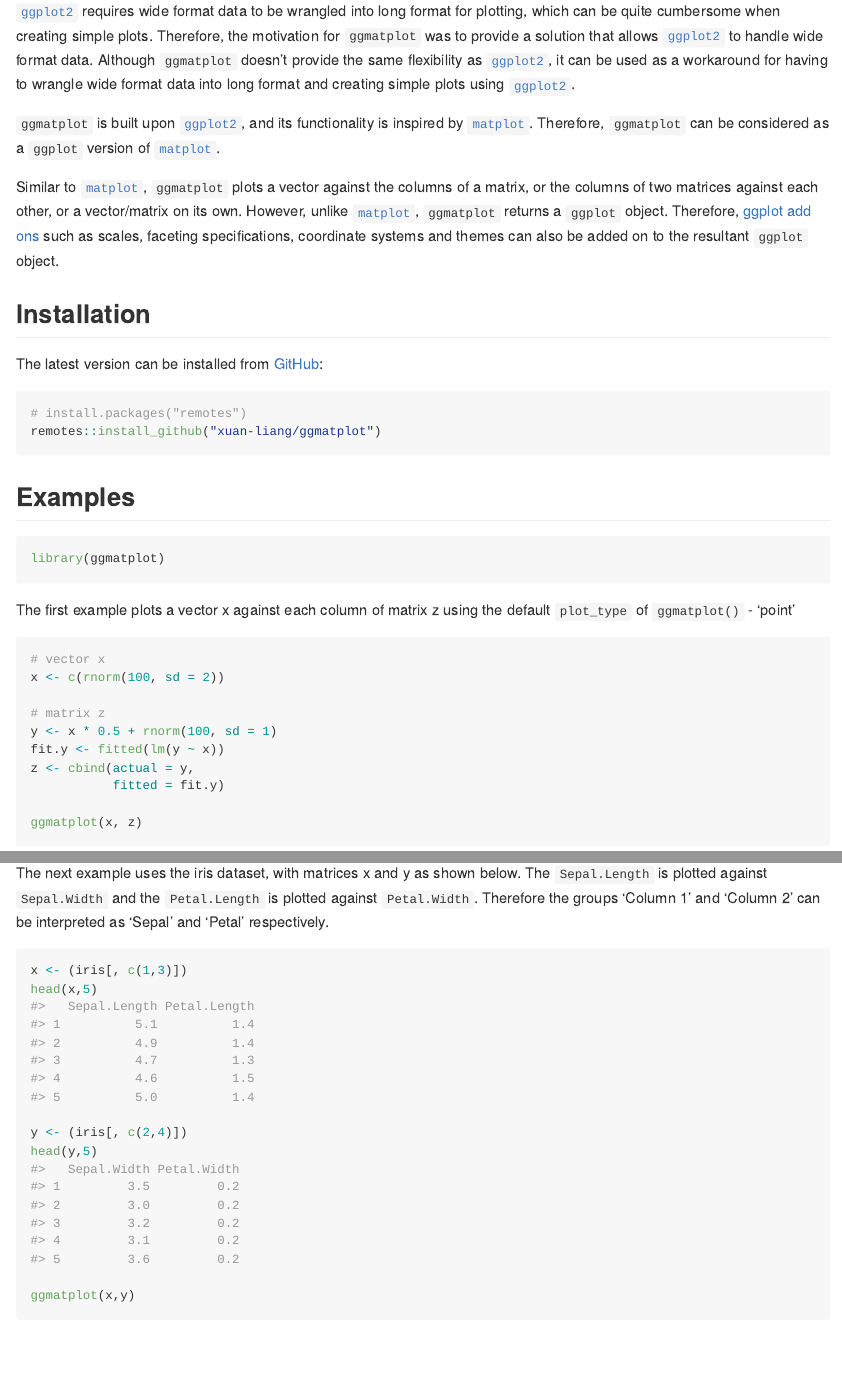
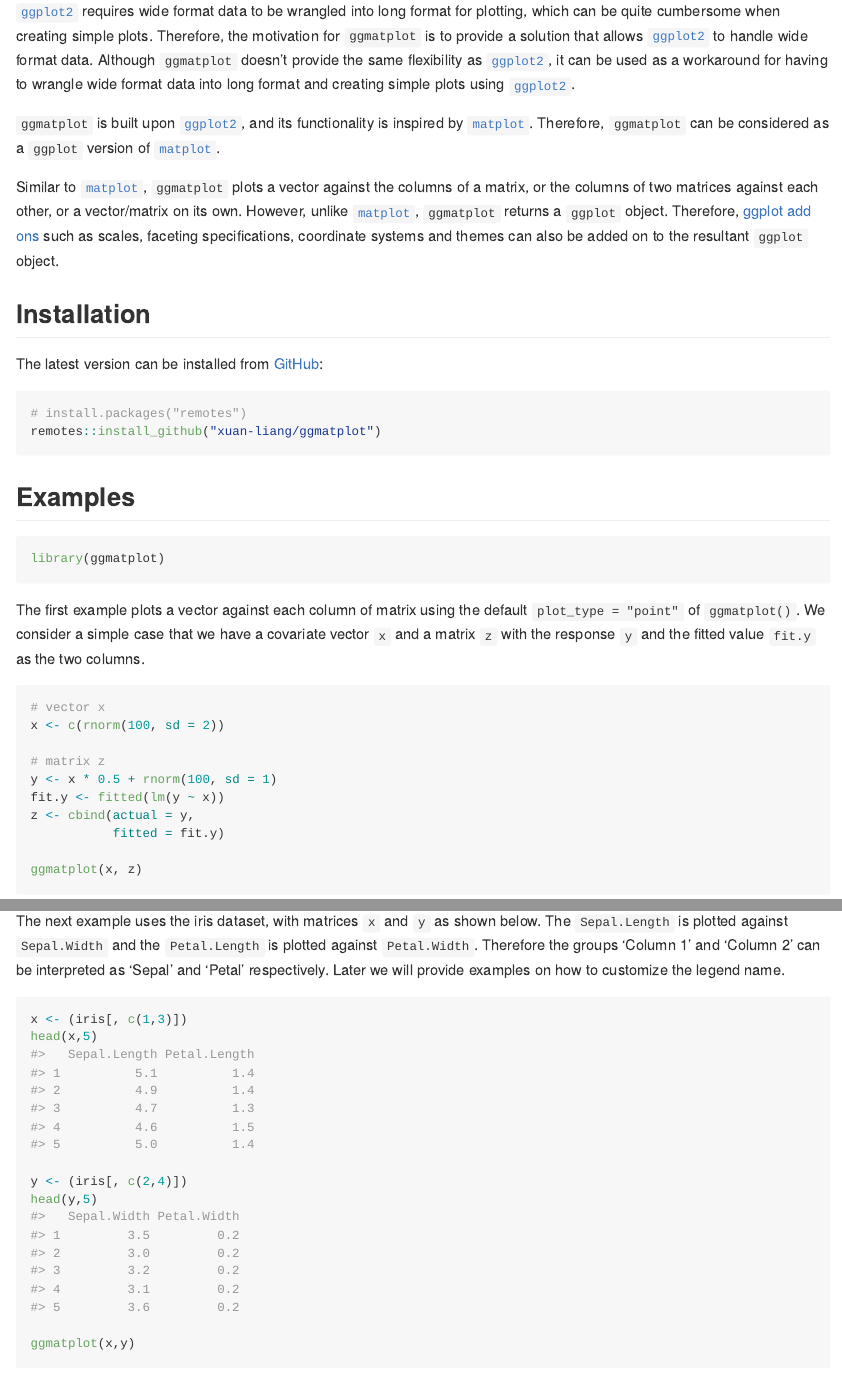
Before and after one commit to xuan-liang/ggmatplot, an R Markdown document (README.Rmd): the page in a window 1100 px wide, from 250 px down, and a second part further down, joined at a grey line. Rendered offline with R 4.5, knitr and Pandoc, with nearby package versions; code that draws random numbers runs with fixed seeds of ours; some code elsewhere in the file could not run offline; common packages that the code uses without loading them are loaded.

Commit message:
mild wording changes

````diff
--- a/README.Rmd
+++ b/README.Rmd
@@ -21,7 +21,7 @@ data frames against each other using [`ggplot2`](https://ggplot2.tidyverse.org/)
 
 [`ggplot2`](https://ggplot2.tidyverse.org/) requires wide format data to be
 wrangled into long format for plotting, which can be quite cumbersome when
-creating simple plots. Therefore, the motivation for `ggmatplot` was to provide
+creating simple plots. Therefore, the motivation for `ggmatplot` is to provide
 a solution that allows [`ggplot2`](https://ggplot2.tidyverse.org/) to handle
 wide format data. Although `ggmatplot` doesn't provide the same flexibility
 as [`ggplot2`](https://ggplot2.tidyverse.org/), it can be used as a
@@ -58,7 +58,7 @@ remotes::install_github("xuan-liang/ggmatplot")
 library(ggmatplot)
 ```
 
-The first example plots a vector x against each column of matrix z using the default `plot_type` of `ggmatplot()` - 'point'
+The first example plots a vector against each column of matrix using the default `plot_type = "point"` of `ggmatplot()`. We consider a simple case that we have a covariate vector `x` and a matrix `z` with the response `y` and the fitted value `fit.y` as the two columns.
 
 ```{r point}
 # vector x
@@ -77,5 +77,5 @@ If two matrices with equal number of columns are used, the corresponding columns
 
-The next example uses the iris dataset, with matrices x and y as shown below. The `Sepal.Length` is plotted against `Sepal.Width` and the `Petal.Length` is plotted against `Petal.Width`. Therefore the groups 'Column 1' and 'Column 2' can be interpreted as 'Sepal' and 'Petal' respectively.
+The next example uses the iris dataset, with matrices `x` and `y` as shown below. The `Sepal.Length` is plotted against `Sepal.Width` and the `Petal.Length` is plotted against `Petal.Width`. Therefore the groups 'Column 1' and 'Column 2' can be interpreted as 'Sepal' and 'Petal' respectively. Later we will provide examples on how to customize the legend name.
 
 ```{r point-columns}
 x <- (iris[, c(1,3)])
````
Also changed, not shown: README.Rmd (2 more changed lines).
